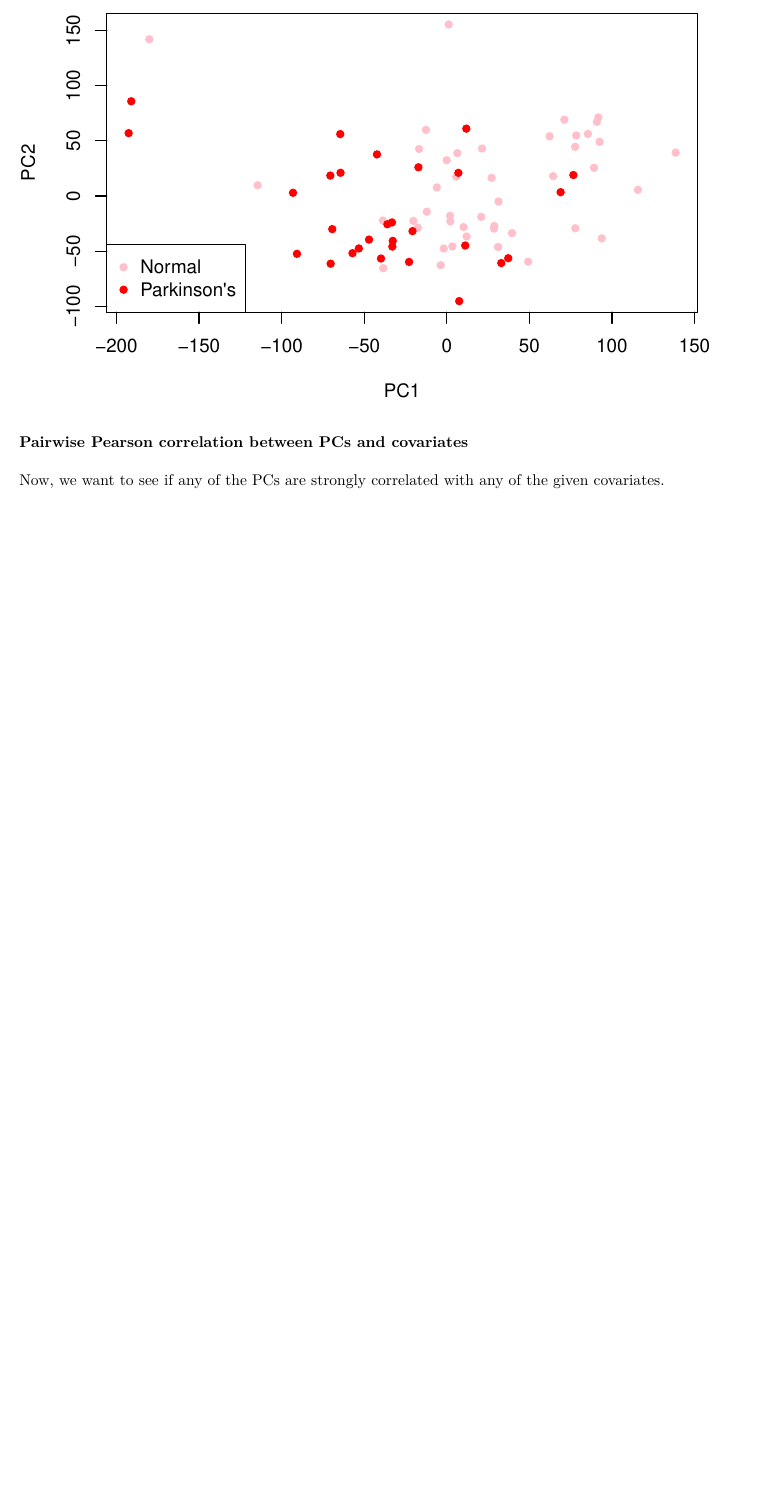
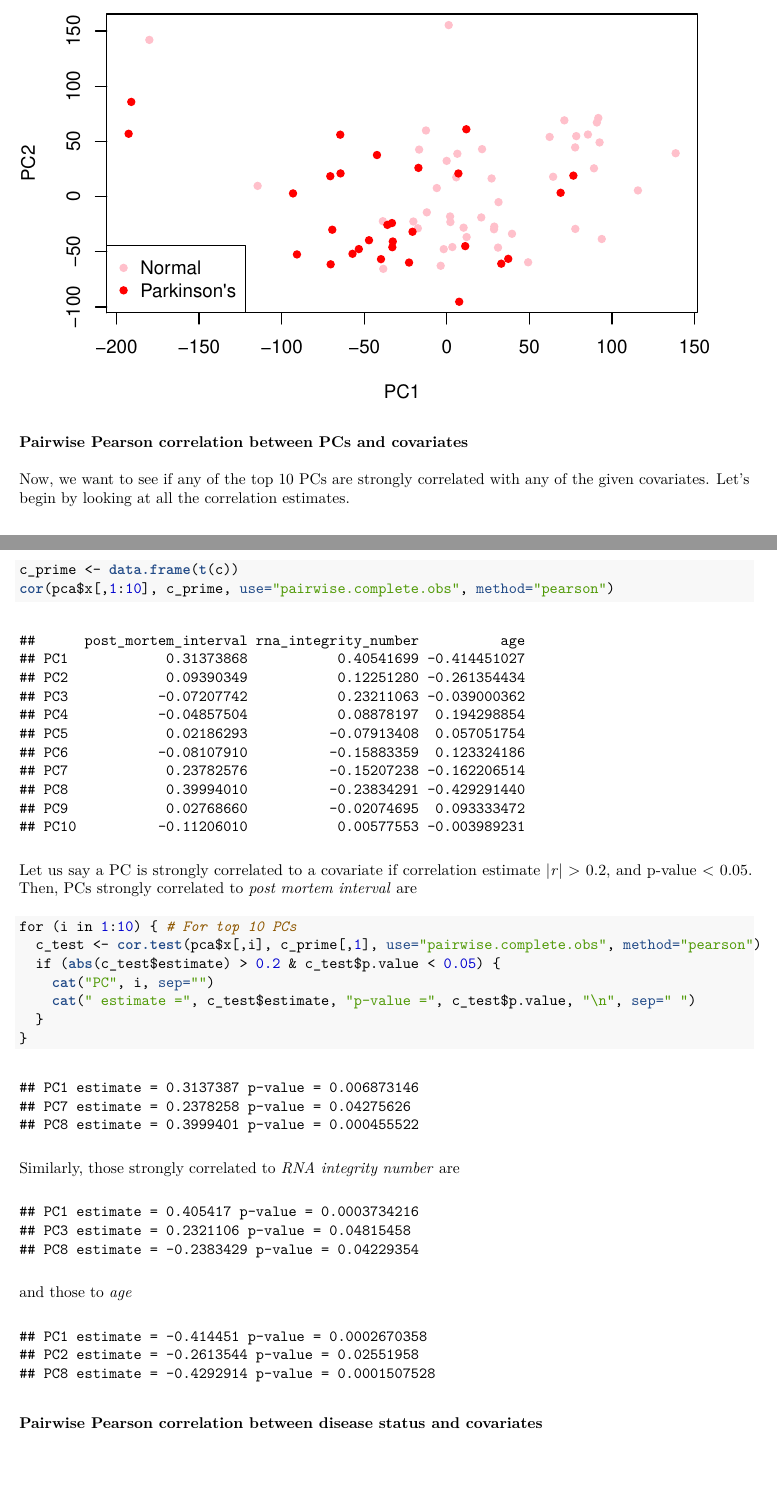
Before and after one commit to stothe2/438-genomics, an R Markdown document (2/principal-components/principal-components.Rmd): part of page 2 of 2 before the commit and two parts of pages 2 and 3 of 3 after it, the two joined at a grey line, cut so that both start at the same text, the shorter picture padded with empty space. The pictures show the output file 2/principal-components/principal-components.pdf that the author committed with the source.

Commit message:
Update PCA files

````diff
--- a/2/principal-components/principal-components.Rmd
+++ b/2/principal-components/principal-components.Rmd
@@ -55,7 +55,50 @@ legend("bottomleft", legend=c("Normal","Parkinson's"), col=cols, pch=16)
 
 ### Pairwise Pearson correlation between PCs and covariates
 
-Now, we want to see if any of the PCs are strongly correlated with any of the given covariates.
+Now, we want to see if any of the top 10 PCs are strongly correlated with any of the given covariates. Let's begin by looking at all the correlation estimates.
+
+```{r}
+c_prime <- data.frame(t(c))
+cor(pca$x[,1:10], c_prime, use="pairwise.complete.obs", method="pearson")
+```
+
+Let us say a PC is strongly correlated to a covariate if correlation estimate |*r*| > 0.2, and p-value < 0.05. Then, PCs strongly correlated to *post mortem interval* are
+
+```{r}
+for (i in 1:10) { # For top 10 PCs
+  c_test <- cor.test(pca$x[,i], c_prime[,1], use="pairwise.complete.obs", method="pearson")
+  if (abs(c_test$estimate) > 0.2 & c_test$p.value < 0.05) {
+    cat("PC", i, sep="")
+    cat(" estimate =", c_test$estimate, "p-value =", c_test$p.value, "\n", sep=" ")
+  }
+}
+```
+
+Similarly, those strongly correlated to *RNA integrity number* are
+
+```{r echo=FALSE}
+for (i in 1:10) { # For top 10 PCs
+  c_test <- cor.test(pca$x[,i], c_prime[,2], use="pairwise.complete.obs", method="pearson")
+  if (abs(c_test$estimate) > 0.2 & c_test$p.value < 0.05) {
+    cat("PC", i, sep="")
+    cat(" estimate =", c_test$estimate, "p-value =", c_test$p.value, "\n", sep=" ")
+  }
+}
+```
+
+and those to *age*
+
+```{r echo=FALSE}
+for (i in 1:10) { # For top 10 PCs
+  c_test <- cor.test(pca$x[,i], c_prime[,3], use="pairwise.complete.obs", method="pearson")
+  if (abs(c_test$estimate) > 0.2 & c_test$p.value < 0.05) {
+    cat("PC", i, sep="")
+    cat(" estimate =", c_test$estimate, "p-value =", c_test$p.value, "\n", sep=" ")
+  }
+}
+```
+
+### Pairwise Pearson correlation between disease status and covariates
 
 ```{r}
 
````
Also changed, not shown: 2/principal-components/pca.R (+20 -1 lines), 2/principal-components/principal-components.pdf, 2/principal-components/principal-components.Rmd (2 more changed lines).
